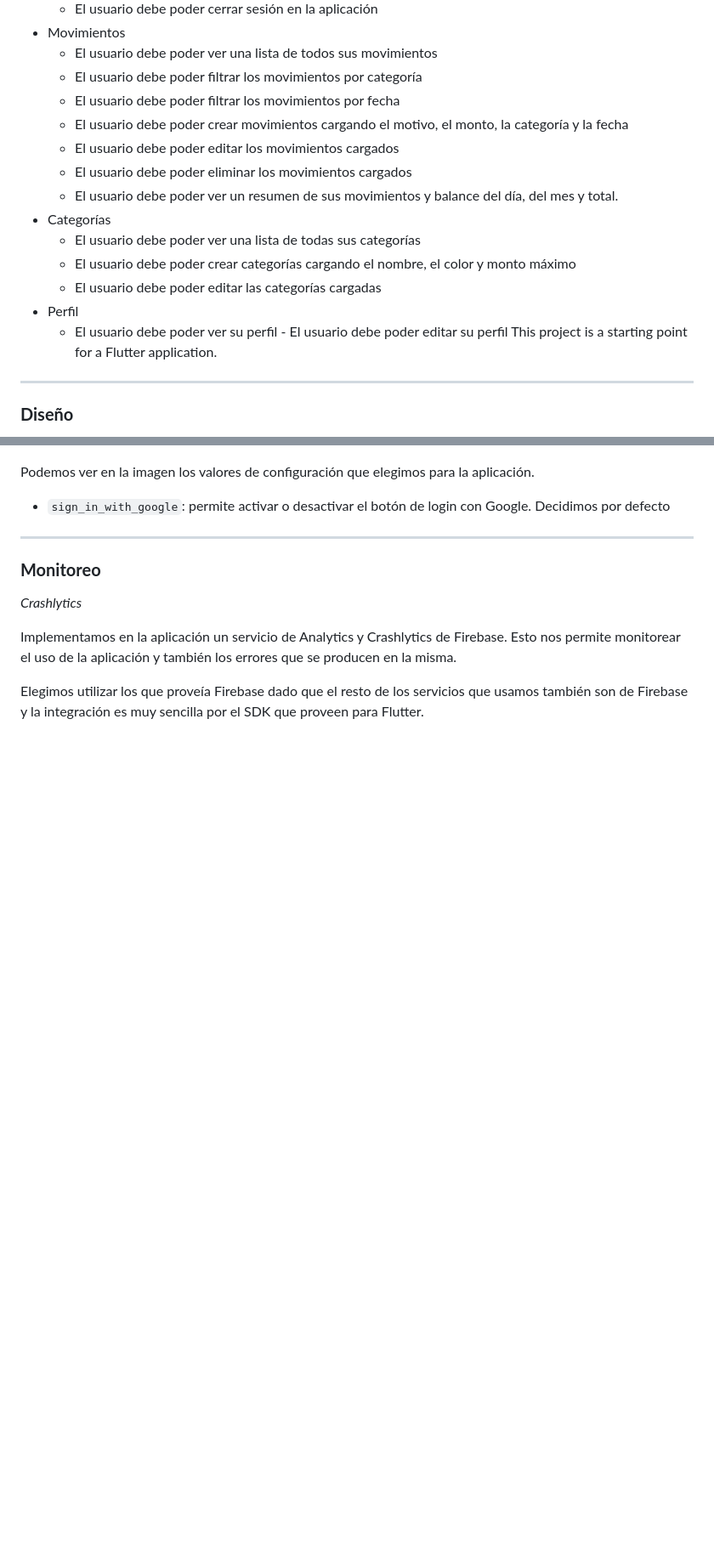
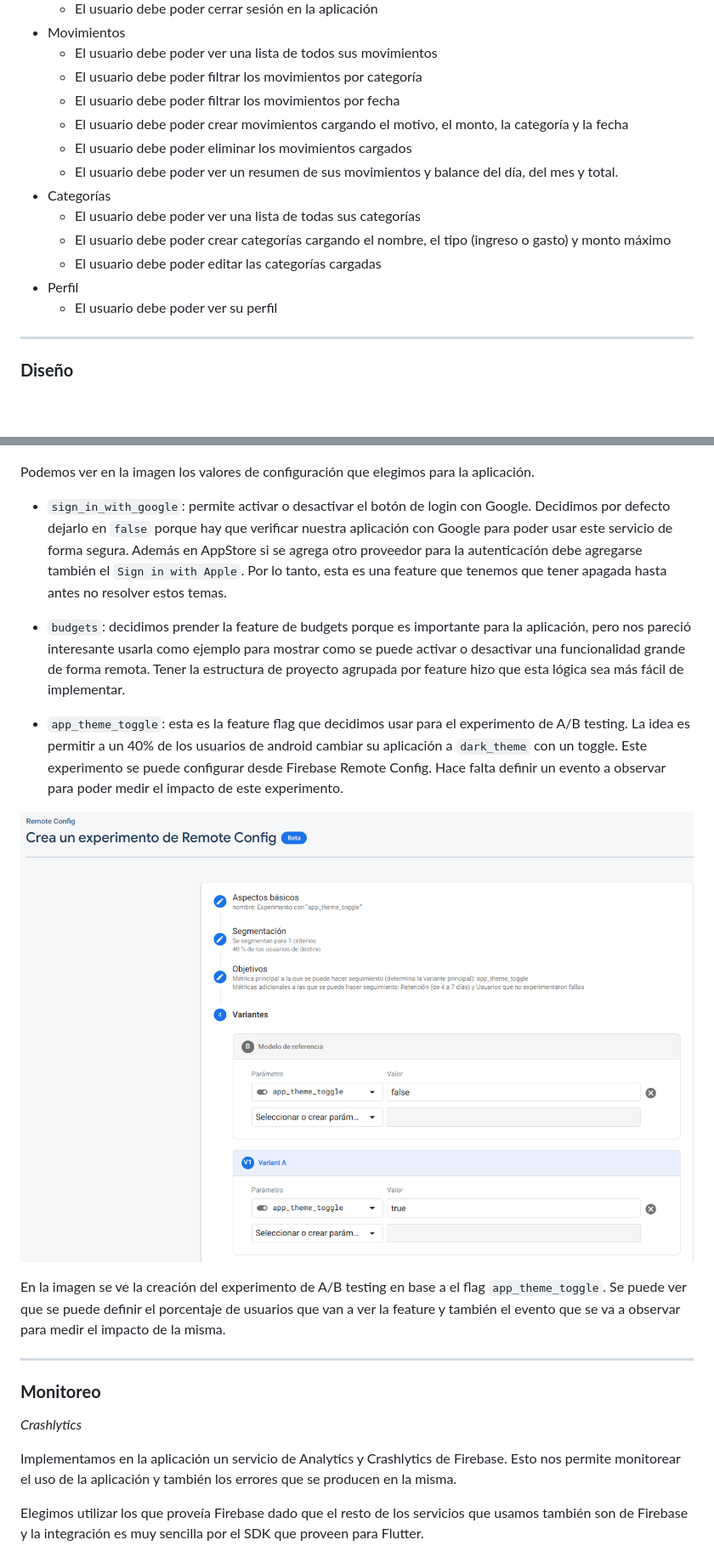
Before and after one commit to AgustinJerusalinsky/YAFTA, a Markdown page: README.md, 2 parts joined by grey strips. Shown: that part at 85% size. GitHub-like rendering; pictures changed too: assets/ab_testing.png (added); blank space fills up the shorter version.

Commit message:
Final section in readme

```diff
--- a/README.md
+++ b/README.md
@@ -51,16 +51,14 @@ A continuación se encuentran los requerimientos funcionales del proyecto.
   - El usuario debe poder filtrar los movimientos por categoría
   - El usuario debe poder filtrar los movimientos por fecha
   - El usuario debe poder crear movimientos cargando el motivo, el monto, la categoría y la fecha
-  - El usuario debe poder editar los movimientos cargados
   - El usuario debe poder eliminar los movimientos cargados
   - El usuario debe poder ver un resumen de sus movimientos y balance del día, del mes y total.
 - Categorías
   - El usuario debe poder ver una lista de todas sus categorías
-  - El usuario debe poder crear categorías cargando el nombre, el color y monto máximo
+  - El usuario debe poder crear categorías cargando el nombre, el tipo (ingreso o gasto) y monto máximo
   - El usuario debe poder editar las categorías cargadas
 - Perfil
-  - El usuario debe poder ver su perfil - El usuario debe poder editar su perfil
-    This project is a starting point for a Flutter application.
+  - El usuario debe poder ver su perfil
 
 ---
 
@@ -216,7 +214,15 @@ Para esto utilizamos [Firebase Remote Config](https://firebase.google.com/docs/r
 
 Podemos ver en la imagen los valores de configuración que elegimos para la aplicación.
 
-- `sign_in_with_google`: permite activar o desactivar el botón de login con Google. Decidimos por defecto
+- `sign_in_with_google`: permite activar o desactivar el botón de login con Google. Decidimos por defecto dejarlo en `false` porque hay que verificar nuestra aplicación con Google para poder usar este servicio de forma segura. Además en AppStore si se agrega otro proveedor para la autenticación debe agregarse también el `Sign in with Apple`. Por lo tanto, esta es una feature que tenemos que tener apagada hasta antes no resolver estos temas.
+
+- `budgets`: decidimos prender la feature de budgets porque es importante para la aplicación, pero nos pareció interesante usarla como ejemplo para mostrar como se puede activar o desactivar una funcionalidad grande de forma remota. Tener la estructura de proyecto agrupada por feature hizo que esta lógica sea más fácil de implementar.
+
+- `app_theme_toggle`: esta es la feature flag que decidimos usar para el experimento de A/B testing. La idea es permitir a un 40% de los usuarios de android cambiar su aplicación a `dark_theme` con un toggle. Este experimento se puede configurar desde Firebase Remote Config. Hace falta definir un evento a observar para poder medir el impacto de este experimento.
+
+![ab_testing](assets/ab_testing.png)
+
+En la imagen se ve la creación del experimento de A/B testing en base a el flag `app_theme_toggle`. Se puede ver que se puede definir el porcentaje de usuarios que van a ver la feature y también el evento que se va a observar para medir el impacto de la misma.
 
 ---
 
```
Also changed, not shown: 1 other file.
